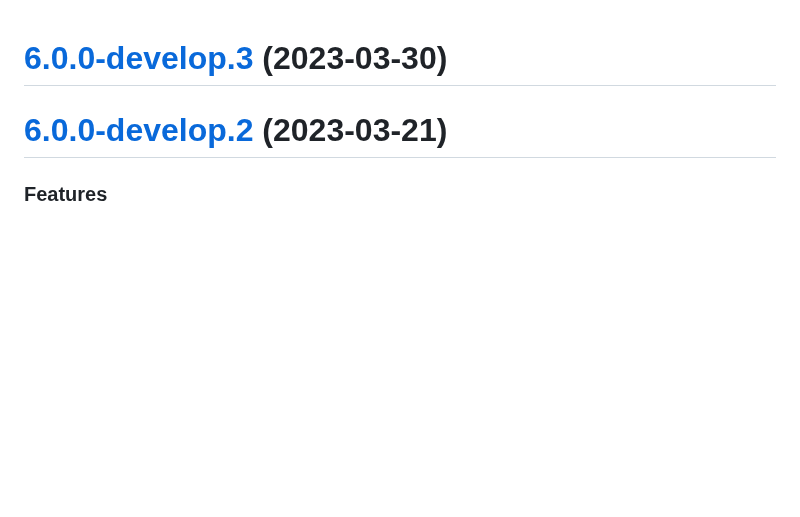
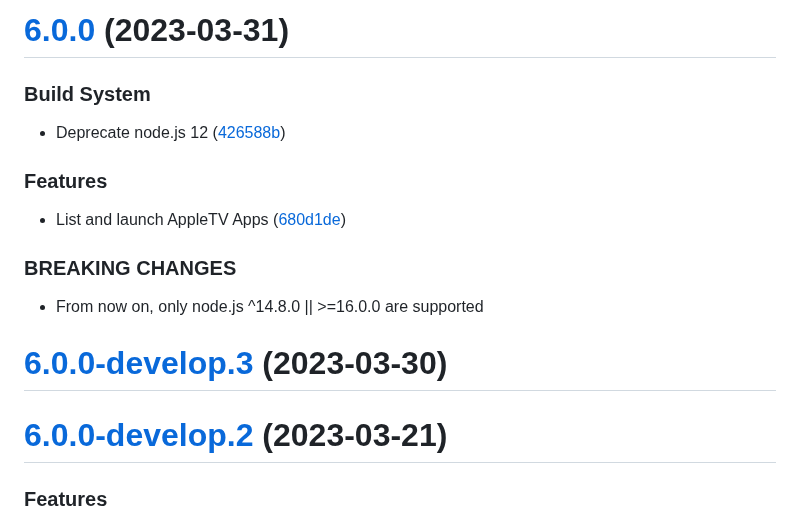
Before and after one commit to sebbo2002/node-pyatv, a Markdown page: CHANGELOG.md, the part around the change. GitHub-like rendering; blank space fills up the shorter version.

Commit message:
chore(release): :bookmark: 6.0.0 [skip ci]
# [6.0.0](https://github.com/sebbo2002/node-pyatv/compare/v5.1.1...v6.0.0) (2023-03-31)

### Build System

* Deprecate node.js 12 ([426588b](https://github.com/sebbo2002/node-pyatv/commit/426588b4bb7bde2924bbc92006ca839e960872e1))

### Features

* List and launch AppleTV Apps ([680d1de](https://github.com/sebbo2002/node-pyatv/commit/680d1deb83882a87b246e621cbce6237c9741825))

### BREAKING CHANGES

* From now on, only node.js ^14.8.0 || >=16.0.0 are supported

```diff
--- a/CHANGELOG.md
+++ b/CHANGELOG.md
@@ -1,3 +1,20 @@
+# [6.0.0](https://github.com/sebbo2002/node-pyatv/compare/v5.1.1...v6.0.0) (2023-03-31)
+
+
+### Build System
+
+* Deprecate node.js 12 ([426588b](https://github.com/sebbo2002/node-pyatv/commit/426588b4bb7bde2924bbc92006ca839e960872e1))
+
+
+### Features
+
+* List and launch AppleTV Apps ([680d1de](https://github.com/sebbo2002/node-pyatv/commit/680d1deb83882a87b246e621cbce6237c9741825))
+
+
+### BREAKING CHANGES
+
+* From now on, only node.js ^14.8.0 || >=16.0.0 are supported
+
 # [6.0.0-develop.3](https://github.com/sebbo2002/node-pyatv/compare/v6.0.0-develop.2...v6.0.0-develop.3) (2023-03-30)
 
 # [6.0.0-develop.2](https://github.com/sebbo2002/node-pyatv/compare/v6.0.0-develop.1...v6.0.0-develop.2) (2023-03-21)
```
